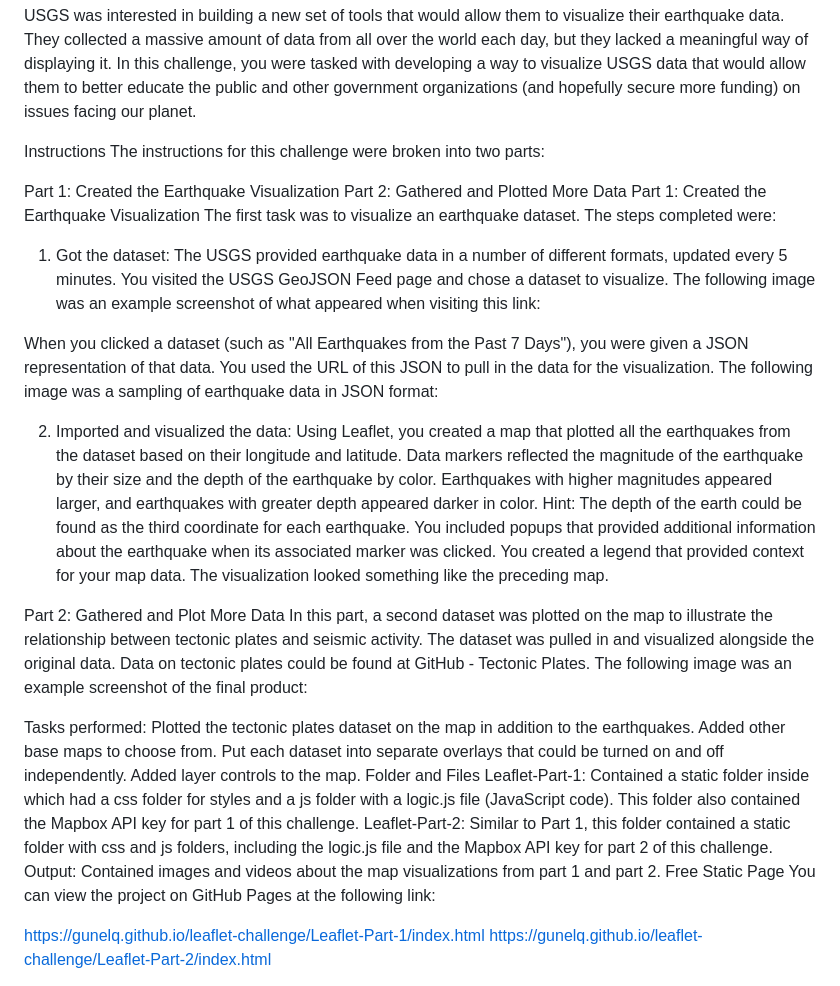
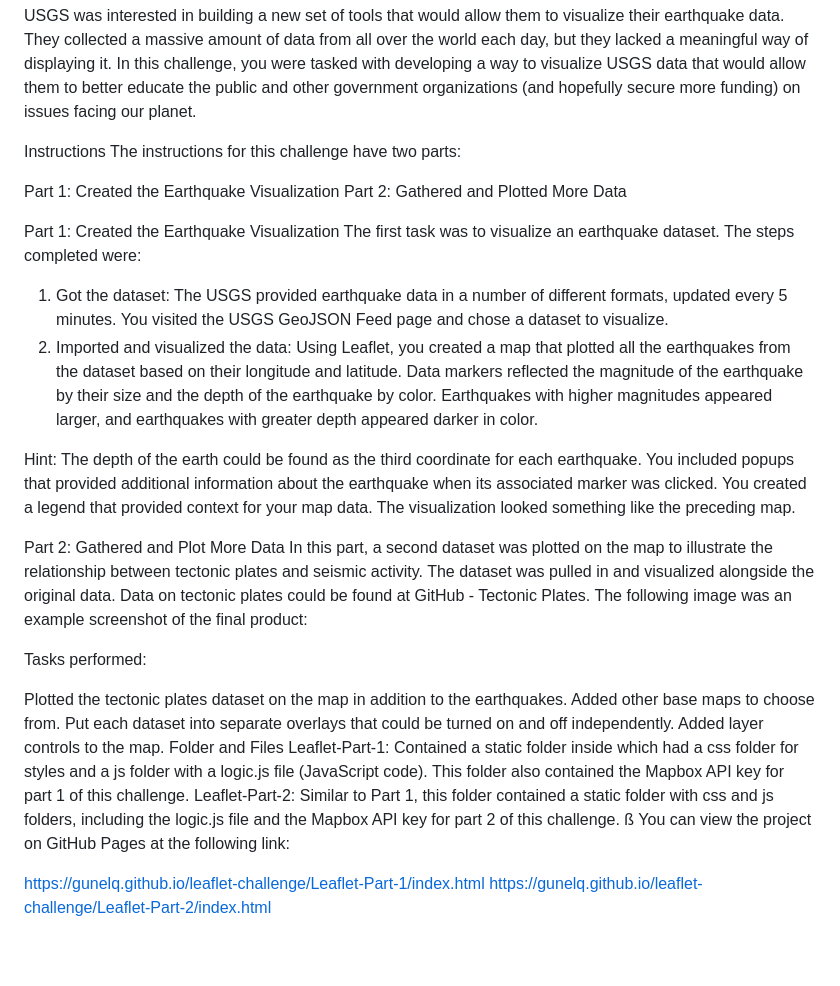
Before and after one commit to gunelq/leaflet-challenge, a Markdown page: README.md, the part around the change. Drawn GitHub-style; blank space fills up the shorter version.

```diff
--- a/README.md
+++ b/README.md
@@ -3,27 +3,23 @@ Introduction
 In this challenge, the following information was provided as background: The United States Geological Survey (USGS) was responsible for providing scientific data about natural hazards, the health of our ecosystems and environment, and the impacts of climate and land-use change. Their scientists developed new methods and tools to supply timely, relevant, and useful information about the Earth and its processes. The USGS was interested in building a new set of tools that would allow them to visualize their earthquake data. They collected a massive amount of data from all over the world each day, but they lacked a meaningful way of displaying it. In this challenge, you were tasked with developing a way to visualize USGS data that would allow them to better educate the public and other government organizations (and hopefully secure more funding) on issues facing our planet.
 
 Instructions
-The instructions for this challenge were broken into two parts:
+The instructions for this challenge  have two parts:
 
 Part 1: Created the Earthquake Visualization
 Part 2: Gathered and Plotted More Data
+
+
+
+
 Part 1: Created the Earthquake Visualization
 The first task was to visualize an earthquake dataset. The steps completed were:
 
 1. Got the dataset:
-The USGS provided earthquake data in a number of different formats, updated every 5 minutes. You visited the USGS GeoJSON Feed page and chose a dataset to visualize. The following image was an example screenshot of what appeared when visiting this link:
-
-
-
-
-
-When you clicked a dataset (such as "All Earthquakes from the Past 7 Days"), you were given a JSON representation of that data. You used the URL of this JSON to pull in the data for the visualization. The following image was a sampling of earthquake data in JSON format:
-
-
-
+The USGS provided earthquake data in a number of different formats, updated every 5 minutes. You visited the USGS GeoJSON Feed page and chose a dataset to visualize.
 2. Imported and visualized the data:
 Using Leaflet, you created a map that plotted all the earthquakes from the dataset based on their longitude and latitude.
 Data markers reflected the magnitude of the earthquake by their size and the depth of the earthquake by color. Earthquakes with higher magnitudes appeared larger, and earthquakes with greater depth appeared darker in color.
+
 Hint: The depth of the earth could be found as the third coordinate for each earthquake.
 You included popups that provided additional information about the earthquake when its associated marker was clicked.
 You created a legend that provided context for your map data.
@@ -35,8 +31,8 @@ Part 2: Gathered and Plot More Data
 In this part, a second dataset was plotted on the map to illustrate the relationship between tectonic plates and seismic activity. The dataset was pulled in and visualized alongside the original data. Data on tectonic plates could be found at GitHub - Tectonic Plates. The following image was an example screenshot of the final product:
 
 
+Tasks performed:
 
-Tasks performed:
 Plotted the tectonic plates dataset on the map in addition to the earthquakes.
 Added other base maps to choose from.
 Put each dataset into separate overlays that could be turned on and off independently.
@@ -44,8 +40,7 @@ Added layer controls to the map.
 Folder and Files
 Leaflet-Part-1: Contained a static folder inside which had a css folder for styles and a js folder with a logic.js file (JavaScript code). This folder also contained the Mapbox API key for part 1 of this challenge.
 Leaflet-Part-2: Similar to Part 1, this folder contained a static folder with css and js folders, including the logic.js file and the Mapbox API key for part 2 of this challenge.
-Output: Contained images and videos about the map visualizations from part 1 and part 2.
-Free Static Page
+ß
 You can view the project on GitHub Pages at the following link:
 
 
```
